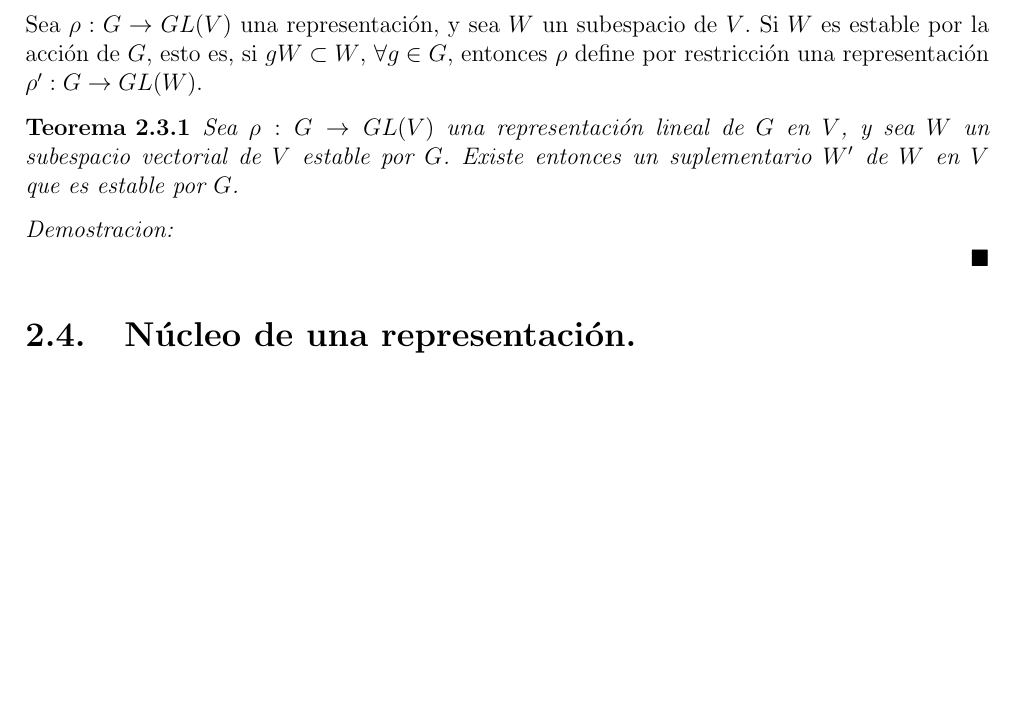
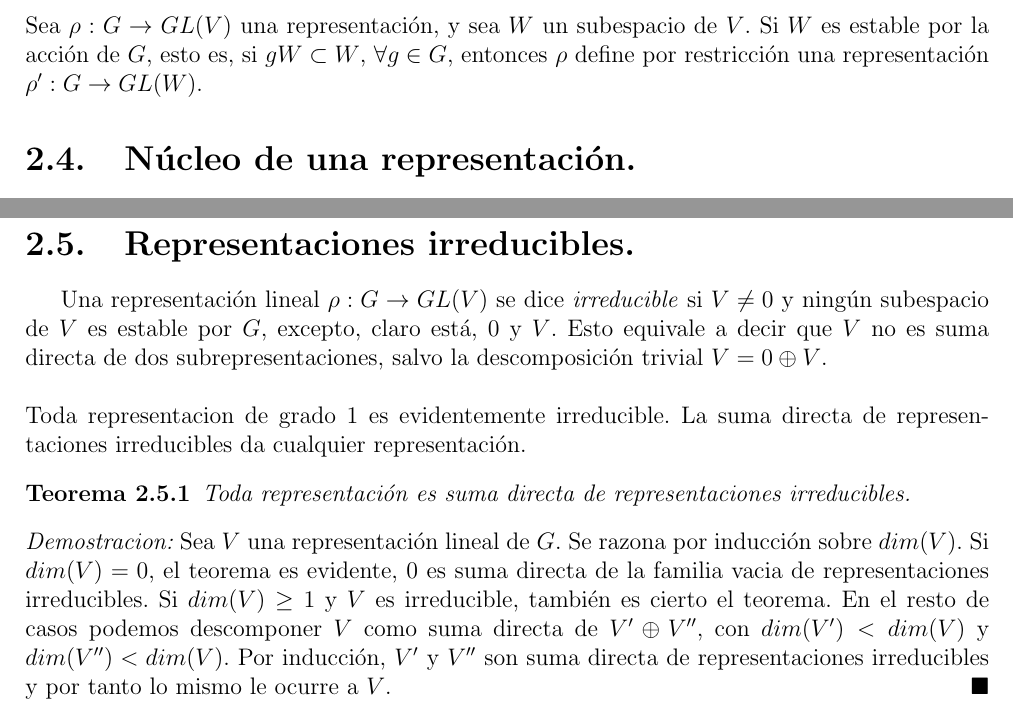
Before and after one commit to angelblasco/TFG, a LaTeX document (tfg.tex): part of page 27 of 31 before the commit and two parts of pages 27 and 28 of 31 after it, the two joined at a grey line, cut so that both start at the same text, the shorter picture padded with empty space. Compiled offline with pdfLaTeX.

Commit message:
Representaciones irreducibles

```diff
--- a/tfg.tex
+++ b/tfg.tex
@@ -967,12 +967,6 @@ Antes de avanzar en este punto, vamos a tratar, de manera muy breve, algunas noc
 Sea $V$ un espacio vectorial, $W$ y $W'$ subespacios de $V$. Se dice que $V$ es \textit{suma directa} de $W$ y $W'$ si todo $x \in V$ se puede escribir de manera 'unica en la forma $x=w+w'$, $w \in W$ y $w' \in W'$; equivale a decir que $W \cap W'=0$ y $dim(V)=dim(W)+dim(W')$; se escribe entonces $V=W \oplus W'$, y se dice que $W'$ es \textit{suplementario} de $W$ en $V$. La aplicaci'on $p$ que hace corresponder a cada $x \in V$ su componente $w \in W$ se llama \textit{proyector} de $V$ sobre $W$ (asociado a la descomposici'on $V=W \oplus W'$ ); la imagen de $p$ es $W$, y $p(x)=x$ si $x \in W$; rec'iprocamente, si $p$ es un endomorfismo de $V$ que verifica estas propiedades, inmediatamente se prueba que $V$ es suma directa de $W$ y del n'ucleo $W'$ de $p$. Se establece as'i una correspondencia biyectiva entre los proyectores de $V$ sobre $W$ y los suplementarios de $W$ en $V$.\\
 \\
 Sea $\rho : G \rightarrow GL(V)$ una representaci'on, y sea $W$ un subespacio de $V$. Si $W$ es estable por la acci'on de $G$, esto es, si $gW \subset W$, $\forall g \in G$, entonces $\rho$ define por restricci'on una representaci'on $\rho' : G \rightarrow GL(W)$.
-\begin{teorema}
-Sea $\rho : G \rightarrow GL(V)$ una representaci'on lineal de $G$ en $V$, y sea $W$ un subespacio vectorial de $V$ estable por $G$. Existe entonces un suplementario $W'$ de $W$ en $V$ que es estable por $G$.
-\end{teorema}
-\begin{proof}
-
-\end{proof}
 \section{N'ucleo de una representaci'on.}
 Sea una representaci'on $\rho : G \rightarrow GL(V)$. El n'ucleo de una representaci'on consiste en un grupo de elementos $g \in G$
 para los cuales $\rho (g)$ es la matriz identidad.
@@ -989,6 +983,16 @@ Una representaci'on $\rho : G \rightarrow GL(1,V)$ definida como:
 \]
 para todo $g \in G$, se denomina \textit{representaci'on trivial} de $G$.
 \end{definicion}
+\section{Representaciones irreducibles.}
+Una representaci'on lineal $\rho : G \rightarrow GL(V)$ se dice \textit{irreducible} si $V \neq 0$ y ning'un subespacio de $V$ es estable por $G$, excepto, claro est'a, 0 y $V$. Esto equivale a decir que $V$ no es suma directa de dos subrepresentaciones, salvo la descomposici'on trivial $V=0\oplus V$.\\
+\\
+Toda representacion de grado 1 es evidentemente irreducible. La suma directa de representaciones irreducibles da cualquier representaci'on.
+\begin{teorema}
+Toda representaci'on es suma directa de representaciones irreducibles.
+\end{teorema}
+\begin{proof}
+Sea $V$ una representaci'on lineal de $G$. Se razona por inducci'on sobre $dim(V)$. Si $dim(V)=0$, el teorema es evidente, 0 es suma directa de la familia vacia de representaciones irreducibles. Si $dim(V)\geq 1$ y $V$ es irreducible, tambi'en es cierto el teorema. En el resto de casos podemos descomponer $V$ como suma directa de $V' \oplus V''$, con $dim(V')< dim(V)$ y $dim(V'')< dim(V)$. Por inducci'on, $V'$ y $V''$ son suma directa de representaciones irreducibles y por tanto lo mismo le ocurre a $V$.
+\end{proof}
 %%% Capitulo 3
 \chapter{Capitulo}
 \newpage
```
Also changed, not shown: tfg.pdf, 4 other files.
